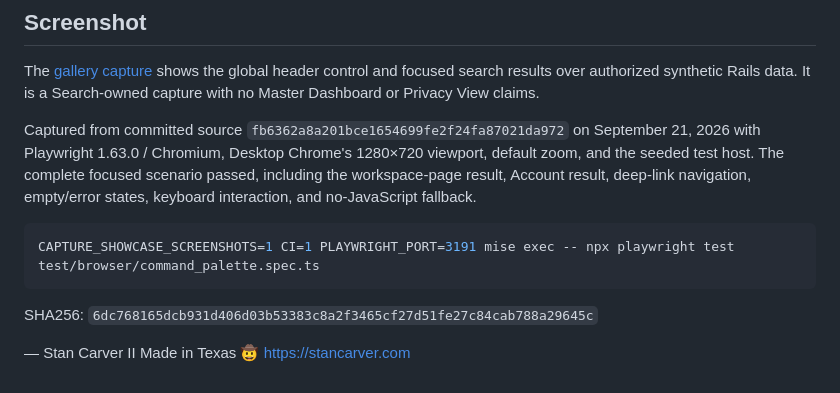
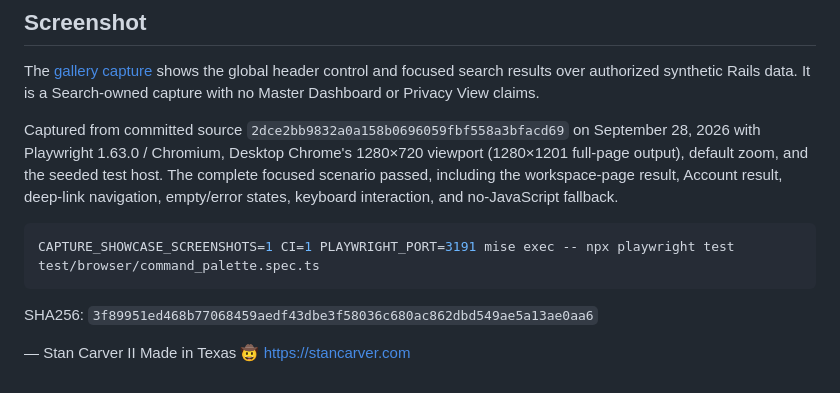
Before and after one commit to scarver2/activeadmin-react-showcase, a Markdown page: docs/command-palette.md, the part around the change. Drawn GitHub-style.

Commit message:
docs: refresh global search evidence

````diff
--- a/docs/command-palette.md
+++ b/docs/command-palette.md
@@ -65,17 +65,18 @@ The [gallery capture](screenshots/command-palette.png) shows the global header
 control and focused search results over authorized synthetic Rails data. It is a
 Search-owned capture with no Master Dashboard or Privacy View claims.
 
-Captured from committed source `fb6362a8a201bce1654699fe2f24fa87021da972`
-on September 21, 2026 with Playwright 1.63.0 / Chromium, Desktop Chrome's
-1280×720 viewport, default zoom, and the seeded test host. The complete focused
-scenario passed, including the workspace-page result, Account result, deep-link
-navigation, empty/error states, keyboard interaction, and no-JavaScript fallback.
+Captured from committed source `2dce2bb9832a0a158b0696059fbf558a3bfacd69`
+on September 28, 2026 with Playwright 1.63.0 / Chromium, Desktop Chrome's
+1280×720 viewport (1280×1201 full-page output), default zoom, and the seeded
+test host. The complete focused scenario passed, including the workspace-page
+result, Account result, deep-link navigation, empty/error states, keyboard
+interaction, and no-JavaScript fallback.
 
 ```sh
 CAPTURE_SHOWCASE_SCREENSHOTS=1 CI=1 PLAYWRIGHT_PORT=3191 mise exec -- npx playwright test test/browser/command_palette.spec.ts
 ```
 
-SHA256: `6dc768165dcb931d406d03b53383c8a2f3465cf27d51fe27c84cab788a29645c`
+SHA256: `3f89951ed468b77068459aedf43dbe3f58036c680ac862dbd549ae5a13ae0aa6`
 
 —
 Stan Carver II
````
Also changed, not shown: docs/screenshots/command-palette.png.
